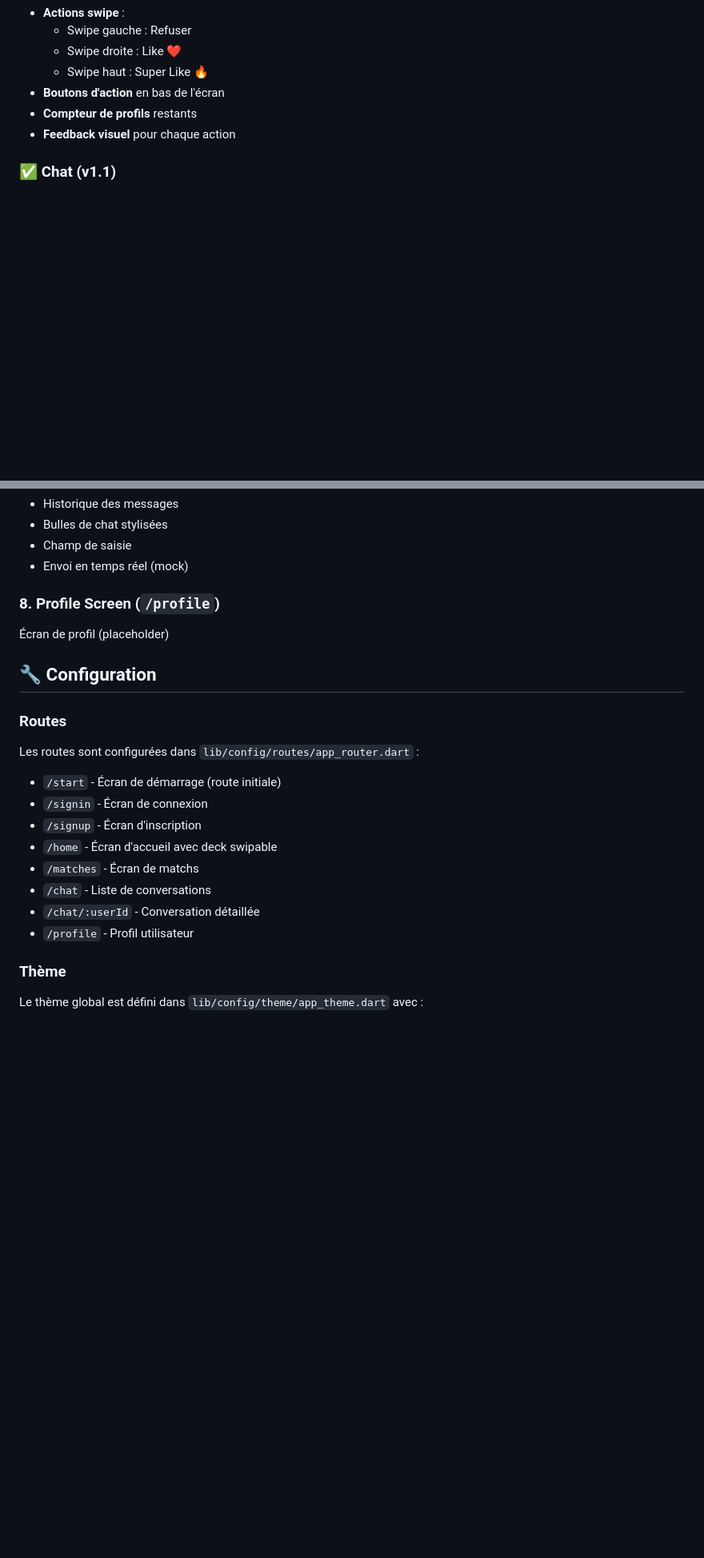
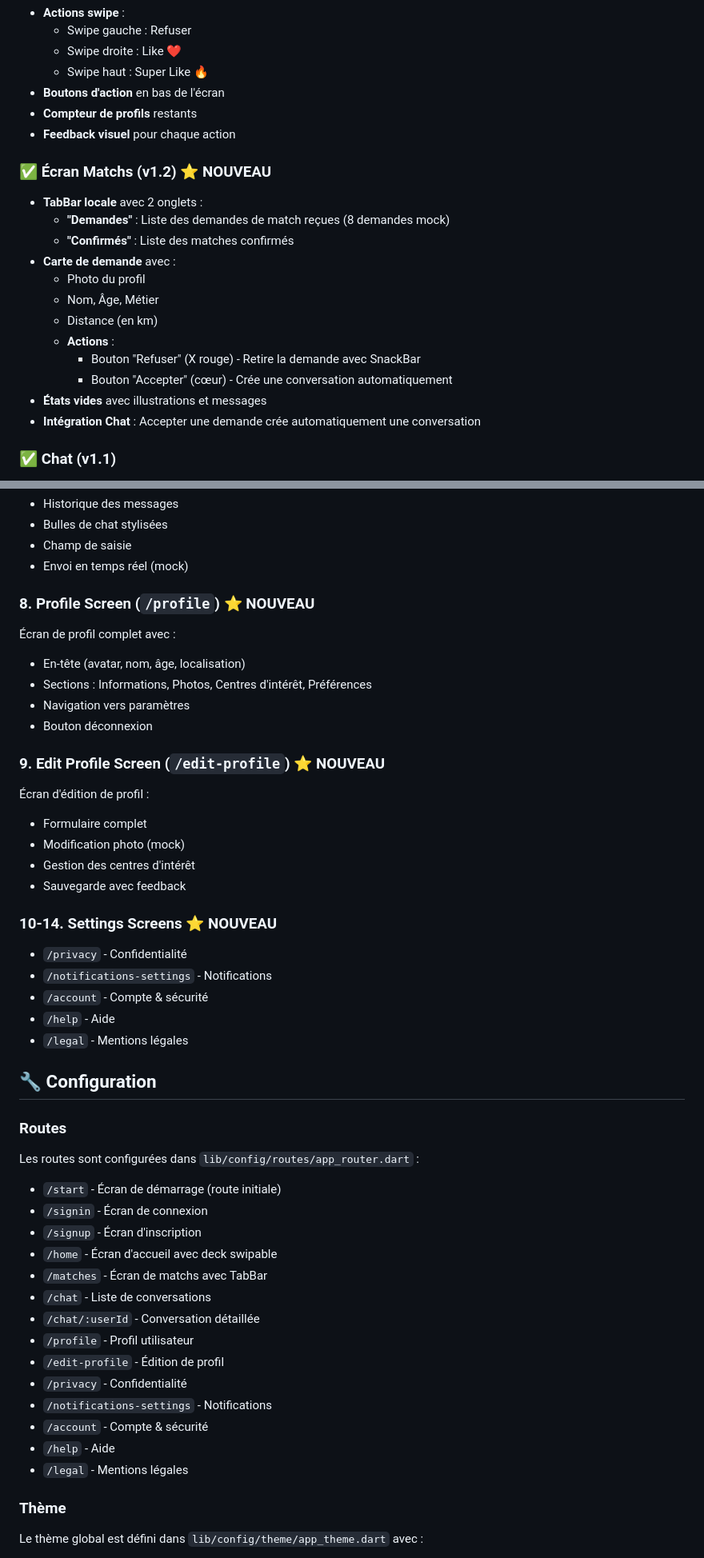
Before and after one commit to RBSoftwareAI/matchup2, a Markdown page: README.md, 2 parts joined by grey strips. Shown at 80% size. GitHub-like rendering; blank space fills up the shorter version.

```diff
--- a/README.md
+++ b/README.md
@@ -33,6 +33,20 @@ MatchUp est une application Flutter moderne qui analyse vos préférences et vou
 - **Compteur de profils** restants
 - **Feedback visuel** pour chaque action
 
+### ✅ Écran Matchs (v1.2) ⭐ NOUVEAU
+- **TabBar locale** avec 2 onglets :
+  - **"Demandes"** : Liste des demandes de match reçues (8 demandes mock)
+  - **"Confirmés"** : Liste des matches confirmés
+- **Carte de demande** avec :
+  - Photo du profil
+  - Nom, Âge, Métier
+  - Distance (en km)
+  - **Actions** :
+    - Bouton "Refuser" (X rouge) - Retire la demande avec SnackBar
+    - Bouton "Accepter" (cœur) - Crée une conversation automatiquement
+- **États vides** avec illustrations et messages
+- **Intégration Chat** : Accepter une demande crée automatiquement une conversation
+
 ### ✅ Chat (v1.1)
 - **Liste de conversations** avec :
   - Avatars des utilisateurs
@@ -238,8 +329,26 @@ Conversation individuelle avec :
 - Champ de saisie
 - Envoi en temps réel (mock)
 
-### 8. Profile Screen (`/profile`)
-Écran de profil (placeholder)
+### 8. Profile Screen (`/profile`) ⭐ NOUVEAU
+Écran de profil complet avec :
+- En-tête (avatar, nom, âge, localisation)
+- Sections : Informations, Photos, Centres d'intérêt, Préférences
+- Navigation vers paramètres
+- Bouton déconnexion
+
+### 9. Edit Profile Screen (`/edit-profile`) ⭐ NOUVEAU
+Écran d'édition de profil :
+- Formulaire complet
+- Modification photo (mock)
+- Gestion des centres d'intérêt
+- Sauvegarde avec feedback
+
+### 10-14. Settings Screens ⭐ NOUVEAU
+- `/privacy` - Confidentialité
+- `/notifications-settings` - Notifications
+- `/account` - Compte & sécurité
+- `/help` - Aide
+- `/legal` - Mentions légales
 
 ## 🔧 Configuration
 
@@ -249,10 +358,16 @@ Les routes sont configurées dans `lib/config/routes/app_router.dart` :
 - `/signin` - Écran de connexion
 - `/signup` - Écran d'inscription
 - `/home` - Écran d'accueil avec deck swipable
-- `/matches` - Écran de matchs
+- `/matches` - Écran de matchs avec TabBar
 - `/chat` - Liste de conversations
 - `/chat/:userId` - Conversation détaillée
 - `/profile` - Profil utilisateur
+- `/edit-profile` - Édition de profil
+- `/privacy` - Confidentialité
+- `/notifications-settings` - Notifications
+- `/account` - Compte & sécurité
+- `/help` - Aide
+- `/legal` - Mentions légales
 
 ### Thème
 Le thème global est défini dans `lib/config/theme/app_theme.dart` avec :
```
Also changed, not shown: other parts of README.md (+115 -24 lines).
